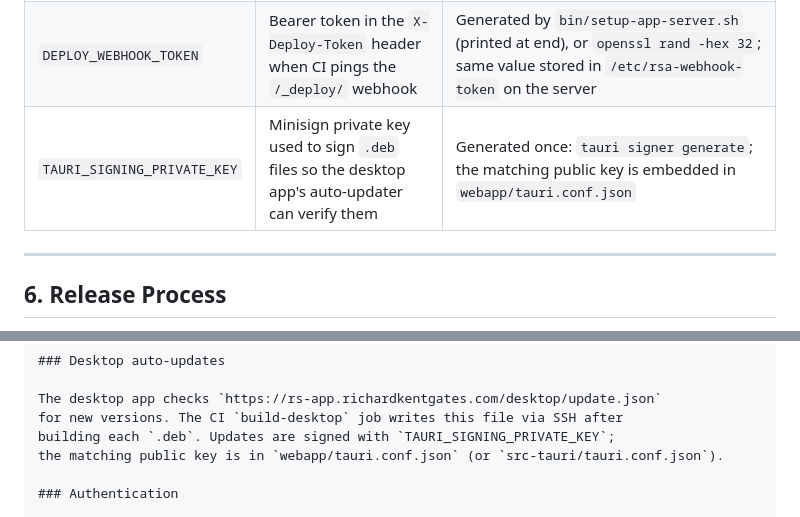
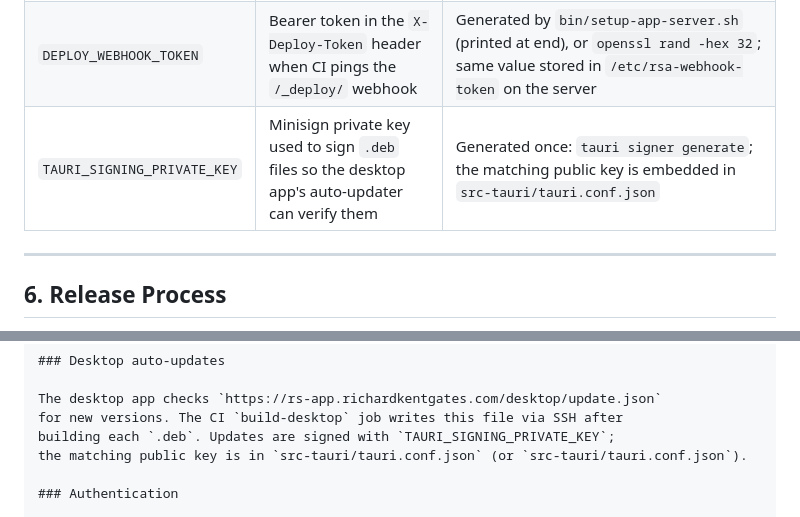
Before and after one commit to richardkentgates/rich-statistics, a Markdown page: DEVELOPMENT.md, 2 parts joined by grey strips. Rendered like a GitHub page.

Commit message:
docs: fix remaining webapp/ references in DEVELOPMENT.md

```diff
--- a/DEVELOPMENT.md
+++ b/DEVELOPMENT.md
@@ -145,7 +145,7 @@ All three secrets must be set in the GitHub repository settings before a release
 |---|---|---|
 | `APP_SERVER_SSH_KEY` | ED25519 private key used by CI to SSH into the app server to upload `.deb` files and `update.json` | Generated by `bin/setup-app-server.sh` (printed at end of script), or manually: `ssh-keygen -t ed25519 -C "rich-statistics-ci"` then add public key to server's `~/.ssh/authorized_keys` |
 | `DEPLOY_WEBHOOK_TOKEN` | Bearer token in the `X-Deploy-Token` header when CI pings the `/_deploy/` webhook | Generated by `bin/setup-app-server.sh` (printed at end), or `openssl rand -hex 32`; same value stored in `/etc/rsa-webhook-token` on the server |
-| `TAURI_SIGNING_PRIVATE_KEY` | Minisign private key used to sign `.deb` files so the desktop app's auto-updater can verify them | Generated once: `tauri signer generate`; the matching public key is embedded in `webapp/tauri.conf.json` |
+| `TAURI_SIGNING_PRIVATE_KEY` | Minisign private key used to sign `.deb` files so the desktop app's auto-updater can verify them | Generated once: `tauri signer generate`; the matching public key is embedded in `src-tauri/tauri.conf.json` |
 
 ---
 
@@ -364,7 +364,7 @@ docs/app/                 ← The live web app (served at /app/)
 The desktop app checks `https://rs-app.richardkentgates.com/desktop/update.json`
 for new versions. The CI `build-desktop` job writes this file via SSH after
 building each `.deb`. Updates are signed with `TAURI_SIGNING_PRIVATE_KEY`;
-the matching public key is in `webapp/tauri.conf.json` (or `src-tauri/tauri.conf.json`).
+the matching public key is in `src-tauri/tauri.conf.json` (or `src-tauri/tauri.conf.json`).
 
 ### Authentication
 
```
